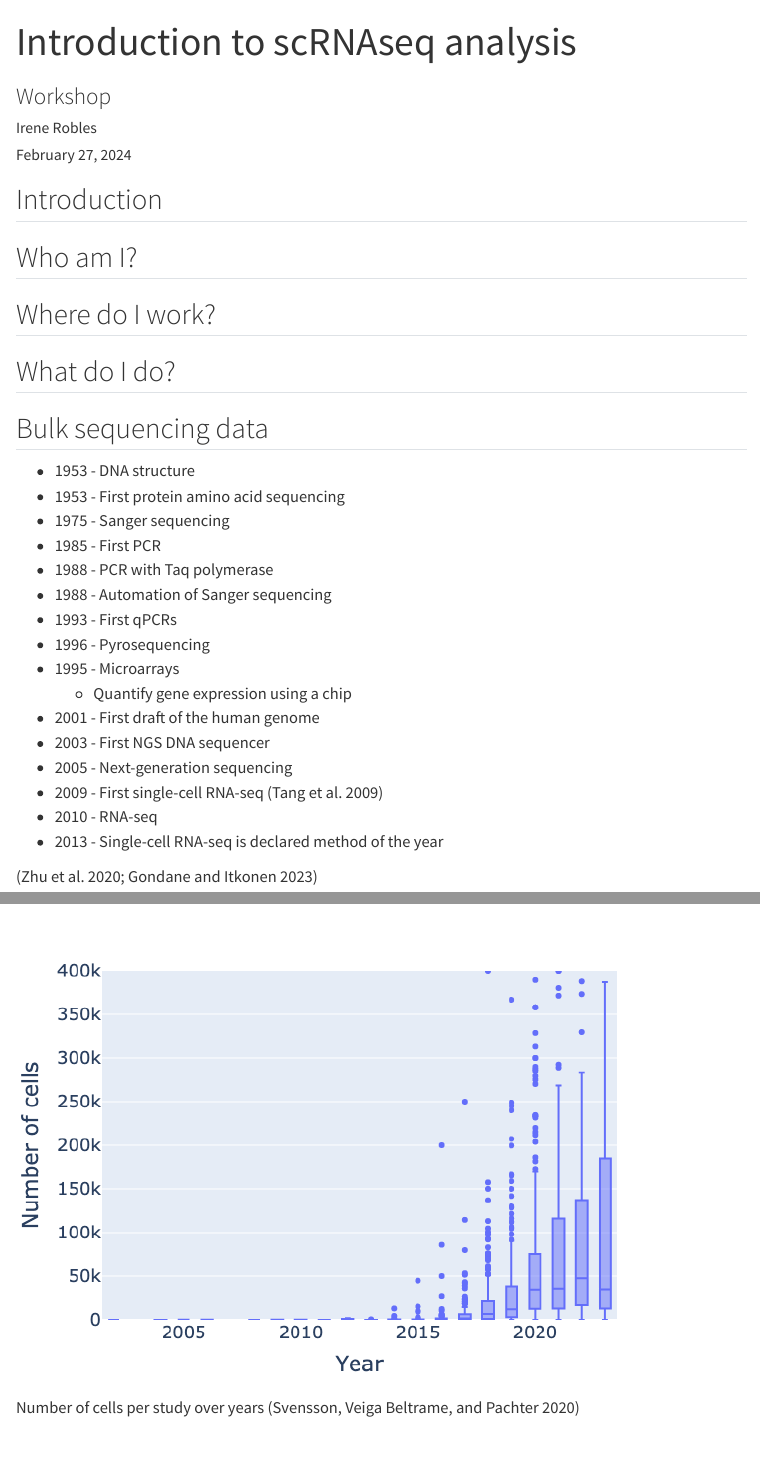
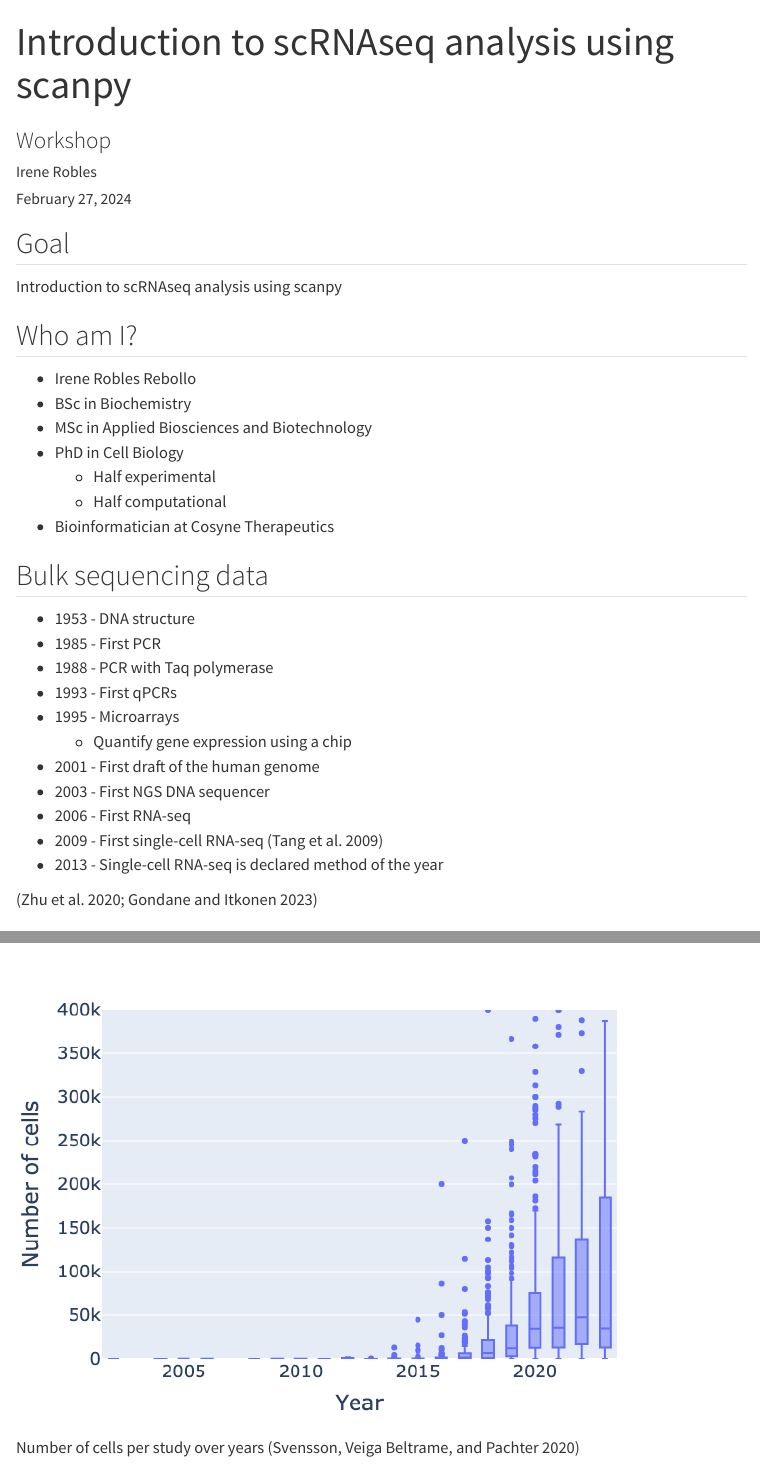
Before and after one commit to IreneRobles/scrnaseq_workshops, a Quarto document (scrnaseq_preprocessing.qmd): the page in a window 1100 px wide, from its top, and a second part further down, joined at a grey line. Rendered offline with R 4.5, knitr and Pandoc in place of Quarto, with nearby package versions; some code elsewhere in the file could not run offline; menus at the side of the page are left out; long lines of code are wrapped.

Commit message:
fix: update

```diff
--- a/scrnaseq_preprocessing.qmd
+++ b/scrnaseq_preprocessing.qmd
@@ -1,5 +1,5 @@
 ---
-title: "Introduction to scRNAseq analysis"
+title: "Introduction to scRNAseq analysis using scanpy"
 subtitle: "Workshop"
 author: Irene Robles
 institute: CoSyne Therapeutics
@@ -19,27 +19,30 @@ fontsize: 12pt
 jupyter: myscanpy
 ---
 
-## Introduction
+## Goal
+
+Introduction to scRNAseq analysis using scanpy
 
 ## Who am I?
 
-## Where do I work?
+- Irene Robles Rebollo
+- BSc in Biochemistry
+- MSc in Applied Biosciences and Biotechnology
+- PhD in Cell Biology
+    - Half experimental
+    - Half computational
+- Bioinformatician at Cosyne Therapeutics
 
-## What do I do?
 
 ## Bulk sequencing data
 
 - 1953 - DNA structure
-- 1953 - First protein amino acid sequencing
-- 1975 - Sanger sequencing
 - 1985 - First PCR
 - 1988 - PCR with Taq polymerase
-- 1988 - Automation of Sanger sequencing
 - 1993 - First qPCRs
-- 1996 - Pyrosequencing
 - 1995 - Microarrays
     - Quantify gene expression using a chip
 - 2001 - First draft of the human genome
 - 2003 - First NGS DNA sequencer
-- 2005 - Next-generation sequencing
+- 2006 - First RNA-seq
 - 2009 - First single-cell RNA-seq [@tang2009mrna]
```
Also changed, not shown: scrnaseq_preprocessing.qmd (1 more changed lines).
